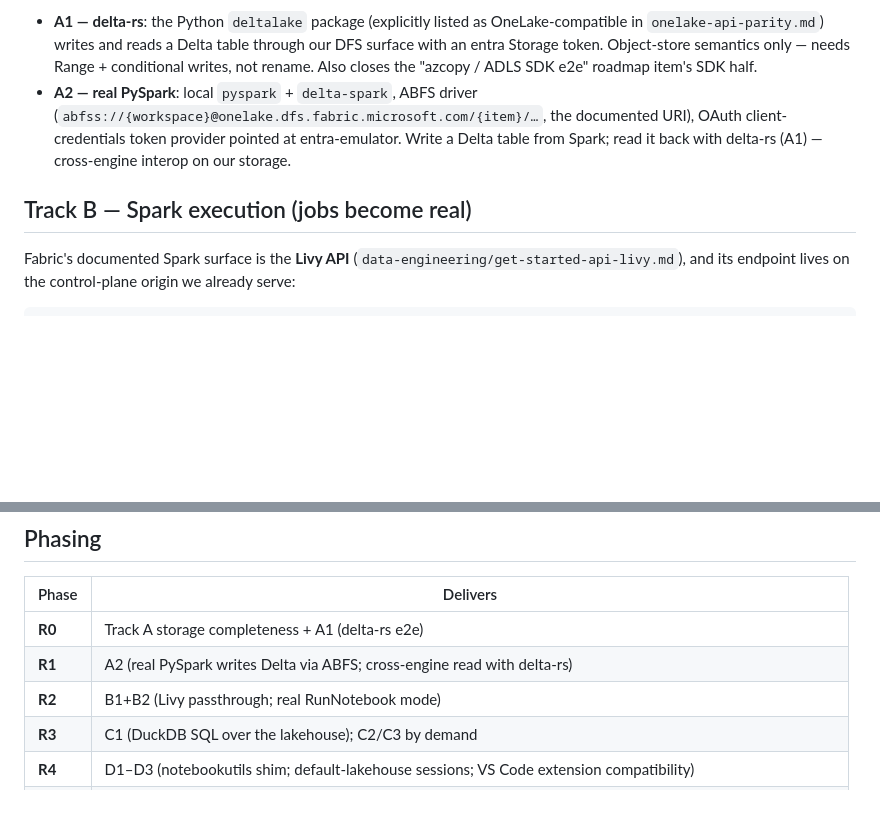
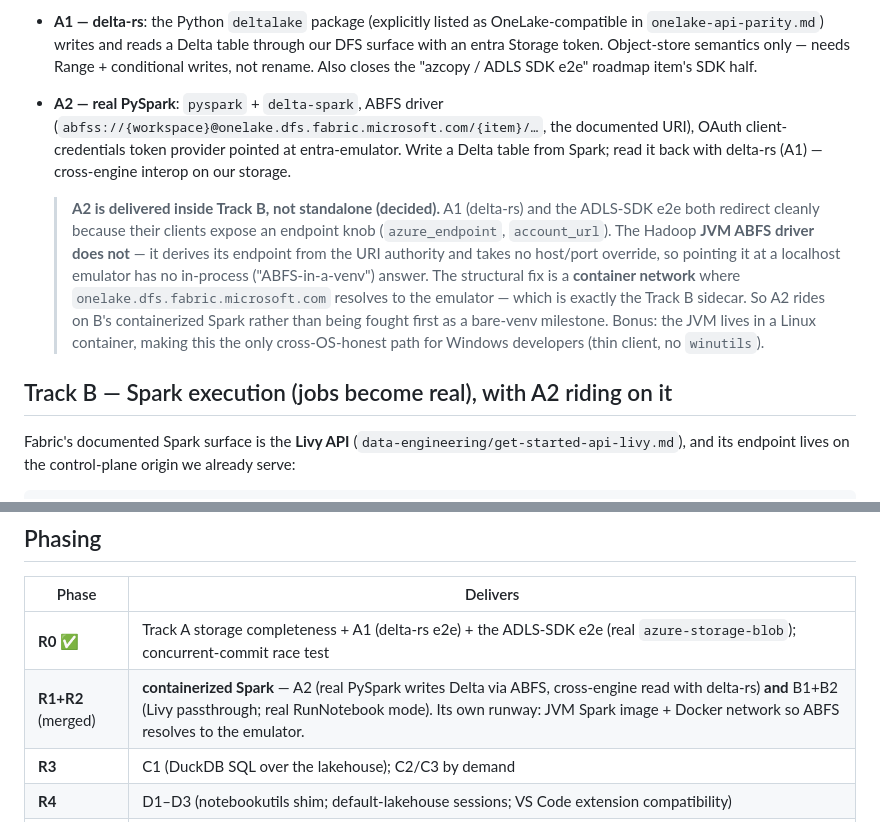
Before and after one commit to calvinchengx/fabric-emulator, a Markdown page: docs/14-real-compute.md, 2 parts joined by grey strips. GitHub-like rendering; blank space fills up the shorter version.

```diff
--- a/docs/14-real-compute.md
+++ b/docs/14-real-compute.md
@@ -59,13 +59,26 @@ What the P3 wire subset lacks for real engines, in dependency order:
   table through our DFS surface with an entra Storage token. Object-store
   semantics only — needs Range + conditional writes, not rename. Also closes
   the "azcopy / ADLS SDK e2e" roadmap item's SDK half.
-- **A2 — real PySpark**: local `pyspark` + `delta-spark`, ABFS driver
+- **A2 — real PySpark**: `pyspark` + `delta-spark`, ABFS driver
   (`abfss://{workspace}@onelake.dfs.fabric.microsoft.com/{item}/…`, the
   documented URI), OAuth client-credentials token provider pointed at
   entra-emulator. Write a Delta table from Spark; read it back with delta-rs
   (A1) — cross-engine interop on our storage.
 
-## Track B — Spark execution (jobs become real)
+  > **A2 is delivered inside Track B, not standalone (decided).** A1 (delta-rs)
+  > and the ADLS-SDK e2e both redirect cleanly because their clients expose an
+  > endpoint knob (`azure_endpoint`, `account_url`). The Hadoop **JVM ABFS
+  > driver does not** — it derives its endpoint from the URI authority and
+  > takes no host/port override, so pointing it at a localhost emulator has no
+  > in-process ("ABFS-in-a-venv") answer. The structural fix is a **container
+  > network** where `onelake.dfs.fabric.microsoft.com` resolves to the
+  > emulator — which is exactly the Track B sidecar. So A2 rides on B's
+  > containerized Spark rather than being fought first as a bare-venv
+  > milestone. Bonus: the JVM lives in a Linux container, making this the
+  > only cross-OS-honest path for Windows developers (thin client, no
+  > `winutils`).
+
+## Track B — Spark execution (jobs become real), with A2 riding on it
 
 Fabric's documented Spark surface is the **Livy API**
 (`data-engineering/get-started-api-livy.md`), and its endpoint lives on the
@@ -263,9 +276,8 @@ C2 SQL-auth compromise.
 
 | Phase | Delivers |
 |---|---|
-| **R0** | Track A storage completeness + A1 (delta-rs e2e) |
-| **R1** | A2 (real PySpark writes Delta via ABFS; cross-engine read with delta-rs) |
-| **R2** | B1+B2 (Livy passthrough; real RunNotebook mode) |
+| **R0** ✅ | Track A storage completeness + A1 (delta-rs e2e) + the ADLS-SDK e2e (real `azure-storage-blob`); concurrent-commit race test |
+| **R1+R2** (merged) | **containerized Spark** — A2 (real PySpark writes Delta via ABFS, cross-engine read with delta-rs) **and** B1+B2 (Livy passthrough; real RunNotebook mode). Its own runway: JVM Spark image + Docker network so ABFS resolves to the emulator. |
 | **R3** | C1 (DuckDB SQL over the lakehouse); C2/C3 by demand |
 | **R4** | D1–D3 (notebookutils shim; default-lakehouse sessions; VS Code extension compatibility) |
 | **R5** | E1 (real Airflow sidecar behind ApacheAirflowJob items); E2 (DataPipeline interpreter, real-engine leaf activities) |
```
Also changed, not shown: docs/13-roadmap.md (+19 -5 lines).
